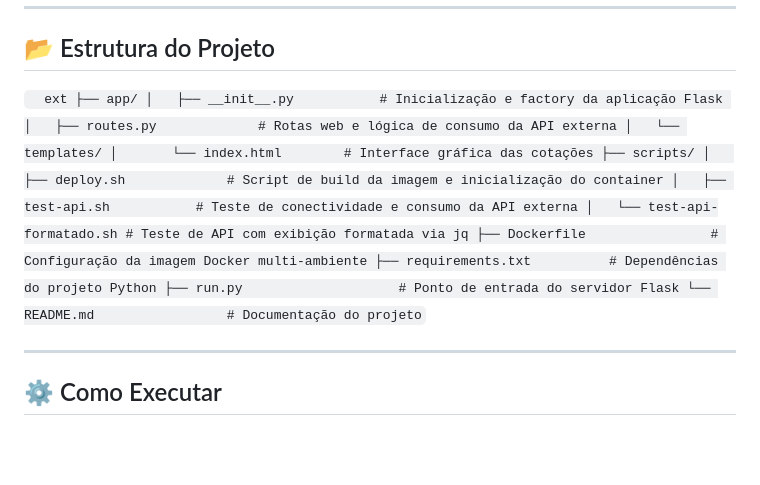
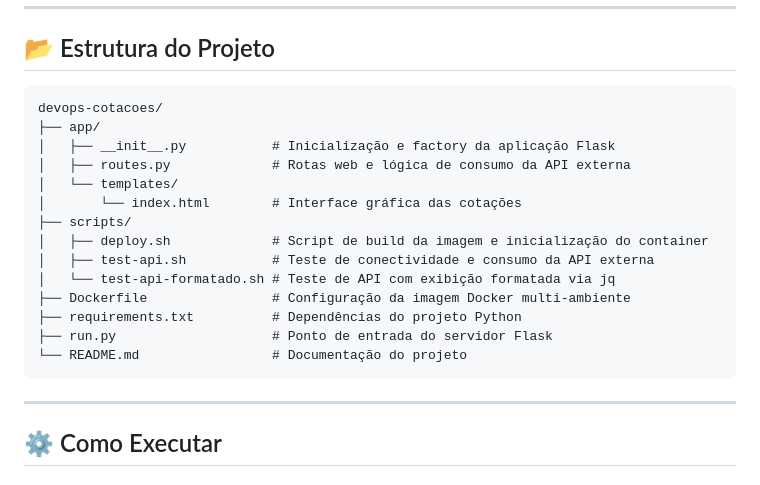
Before and after one commit to igorpaiva26/devops-cotacoes, a Markdown page: README.md, the part around one of its changes. Rendered like a GitHub page; blank space fills up the shorter version.

Commit message:
docs: corrige formatacao do bloco de codigo e codificacao UTF-8 do README

````diff
--- a/README.md
+++ b/README.md
@@ -29,7 +29,8 @@ Aplicação web desenvolvida em **Python (Flask)** para monitoramento e consulta
 
 ## 📂 Estrutura do Projeto
 
-`	ext
+```text
+devops-cotacoes/
 ├── app/
 │   ├── __init__.py           # Inicialização e factory da aplicação Flask
 │   ├── routes.py             # Rotas web e lógica de consumo da API externa
@@ -43,7 +44,7 @@ Aplicação web desenvolvida em **Python (Flask)** para monitoramento e consulta
 ├── requirements.txt          # Dependências do projeto Python
 ├── run.py                    # Ponto de entrada do servidor Flask
 └── README.md                 # Documentação do projeto
-`
+```
 
 ---
 
````
Also changed, not shown: other parts of README.md (+21 -21 lines).
